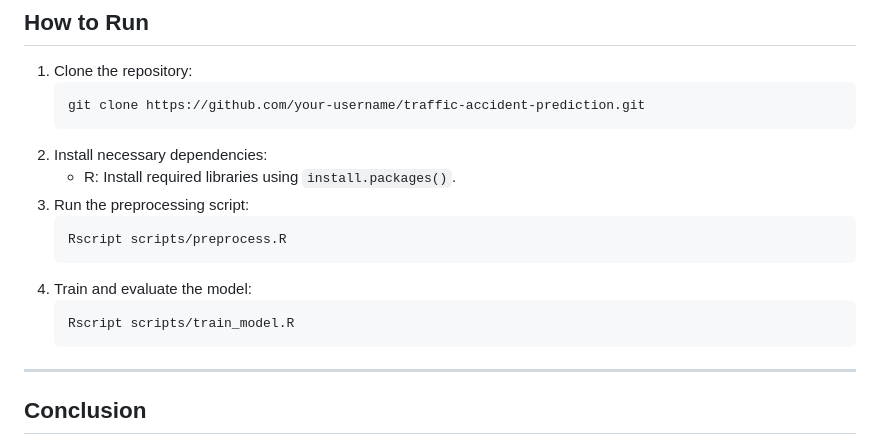
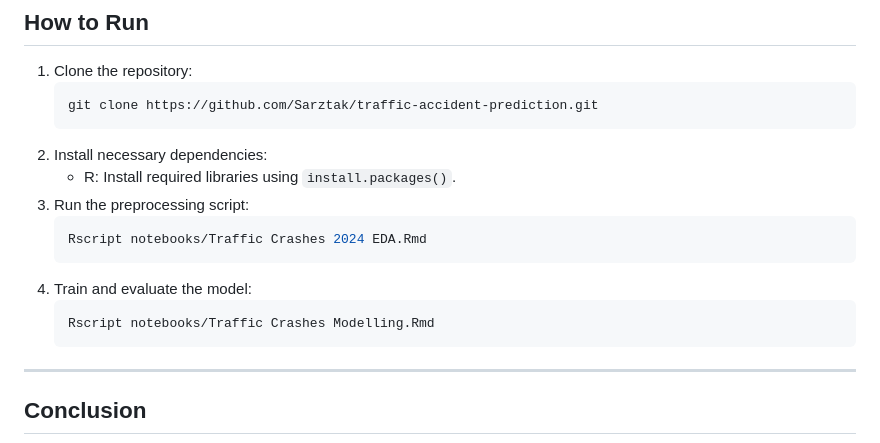
Before and after one commit to Sarztak/Chicago-Road-Accidents-Analysis, a Markdown page: README.md, the part around the change. GitHub-like rendering.

````diff
--- a/README.md
+++ b/README.md
@@ -79,17 +79,17 @@ This project focuses on predicting the severity of traffic accidents based on hi
 
 1. Clone the repository:
    ```bash
-   git clone https://github.com/your-username/traffic-accident-prediction.git
+   git clone https://github.com/Sarztak/traffic-accident-prediction.git
    ```
 2. Install necessary dependencies:
    - R: Install required libraries using `install.packages()`.
 3. Run the preprocessing script:
    ```bash
-   Rscript scripts/preprocess.R
+   Rscript notebooks/Traffic Crashes 2024 EDA.Rmd
    ```
 4. Train and evaluate the model:
    ```bash
-   Rscript scripts/train_model.R
+   Rscript notebooks/Traffic Crashes Modelling.Rmd
    ```
 
 ---
````
